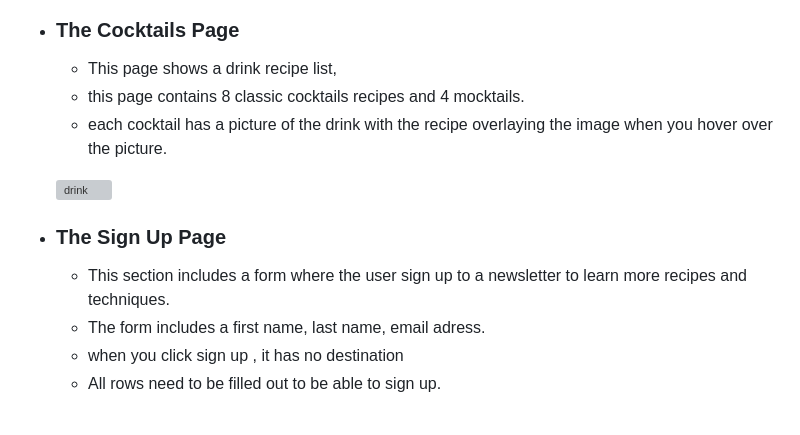
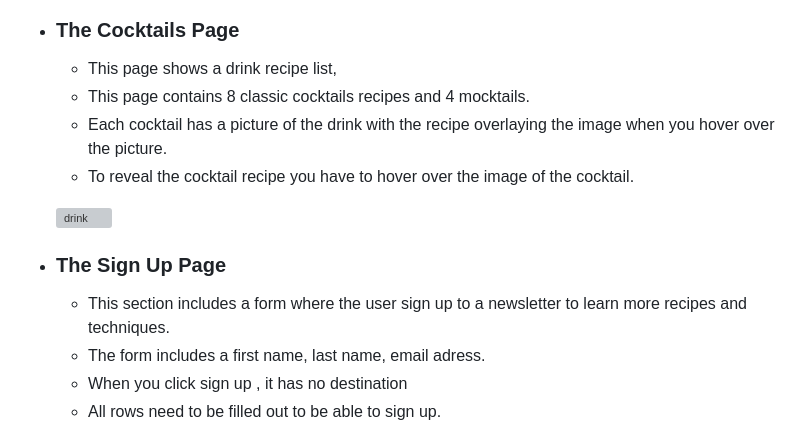
Before and after one commit to Code-Institute-Submissions/lsufiE-project1.1.0_JanResub, a Markdown page: README.md, the part around one of its changes. Drawn GitHub-style; grey boxes are pictures that could not be loaded.

```diff
--- a/README.md
+++ b/README.md
@@ -22,15 +22,16 @@ cocktails, classic cocktail recipes and also mocktails.
 
 * ### The Cocktails Page ###
   * This page shows a drink recipe list,
-  * this page contains 8 classic cocktails recipes and 4 mocktails.
-  * each cocktail has a picture of the drink with the recipe overlaying the image when you hover over the picture.
+  * This page contains 8 classic cocktails recipes and 4 mocktails.
+  * Each cocktail has a picture of the drink with the recipe overlaying the image when you hover over the picture.
+  * To reveal the cocktail recipe you have to hover over the image of the cocktail.
 
   ![drink](/assets/images/drink%20overlay.png)
 
 * ### The Sign Up Page ###
   * This section includes a form where the user sign up to a newsletter to learn more recipes and techniques.
   * The form includes a first name, last name, email adress.
-  * when you click sign up , it has no destination
+  * When you click sign up , it has no destination
   * All rows need to be filled out to be able to sign up.
 
   ![sign-up-form](/assets/images/sign-up-form.png)
```
Also changed, not shown: other parts of README.md (+13 -10 lines), assets/images/lighthouse-performance .png (added), 4 other files.
